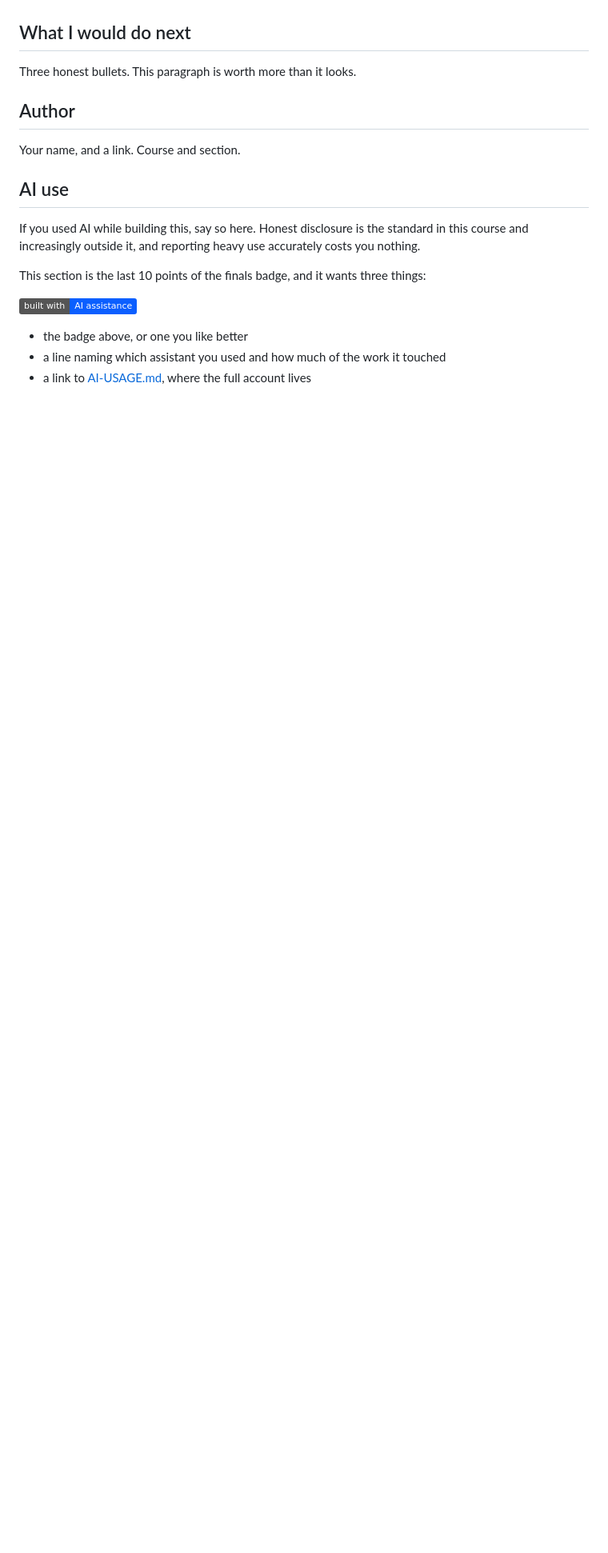
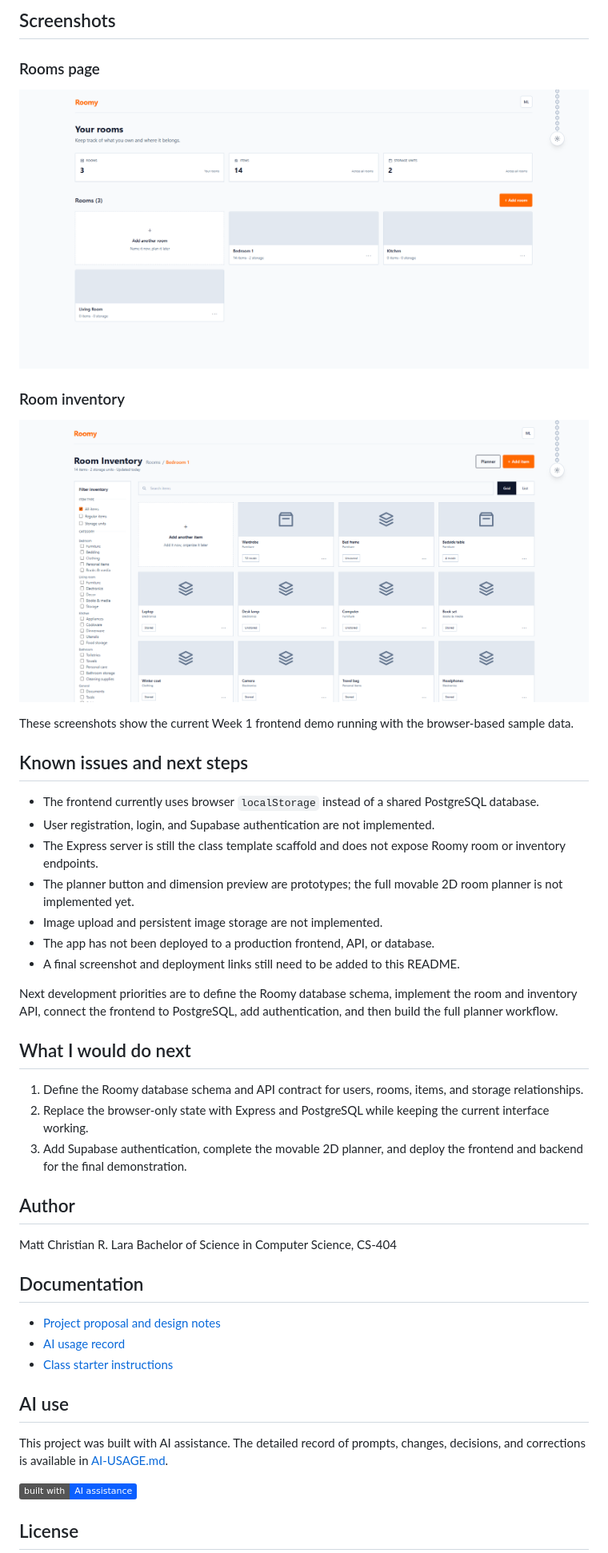
Before and after one commit to Matt-CRL/roomy, a Markdown page: README.md, the part around one of its changes. Shown at 80% size. GitHub-like rendering; pictures changed too: docs/assets/room-inventory.png (added), docs/assets/rooms-page.png (added); badges without logos; blank space fills up the shorter version.

Commit message:
Update Week 1 README documentation and screenshots

```diff
--- a/README.md
+++ b/README.md
@@ -147,24 +229,60 @@ where each one is hosted.
+## Screenshots
+
+### Rooms page
+
+![Roomy Rooms page](docs/assets/rooms-page.png)
+
+### Room inventory
+
+![Roomy room inventory page](docs/assets/room-inventory.png)
+
+These screenshots show the current Week 1 frontend demo running with the
+browser-based sample data.
+
+## Known issues and next steps
+
+- The frontend currently uses browser `localStorage` instead of a shared
+  PostgreSQL database.
+- User registration, login, and Supabase authentication are not implemented.
+- The Express server is still the class template scaffold and does not expose
+  Roomy room or inventory endpoints.
+- The planner button and dimension preview are prototypes; the full movable 2D
+  room planner is not implemented yet.
+- Image upload and persistent image storage are not implemented.
+- The app has not been deployed to a production frontend, API, or database.
+- A final screenshot and deployment links still need to be added to this README.
+
+Next development priorities are to define the Roomy database schema, implement
+the room and inventory API, connect the frontend to PostgreSQL, add
+authentication, and then build the full planner workflow.
 
 ## What I would do next
 
-Three honest bullets. This paragraph is worth more than it looks.
+1. Define the Roomy database schema and API contract for users, rooms, items,
+   and storage relationships.
+2. Replace the browser-only state with Express and PostgreSQL while keeping the
+   current interface working.
+3. Add Supabase authentication, complete the movable 2D planner, and deploy
+   the frontend and backend for the final demonstration.
 
 ## Author
 
-Your name, and a link. Course and section.
+Matt Christian R. Lara
+Bachelor of Science in Computer Science, CS-404
+
+## Documentation
+
+- [Project proposal and design notes](docs/README.md)
+- [AI usage record](AI-USAGE.md)
+- [Class starter instructions](START-HERE.md)
 
 ## AI use
 
-If you used AI while building this, say so here. Honest disclosure is the
-standard in this course and increasingly outside it, and reporting heavy use
-accurately costs you nothing.
-
-This section is the last 10 points of the finals badge, and it wants three
-things:
+This project was built with AI assistance. The detailed record of prompts,
+changes, decisions, and corrections is available in
+[AI-USAGE.md](AI-USAGE.md).
 
 ![Built with AI assistance](https://img.shields.io/badge/built%20with-AI%20assistance-0b5fff)
 
-- the badge above, or one you like better
-- a line naming which assistant you used and how much of the work it touched
-- a link to [AI-USAGE.md](AI-USAGE.md), where the full account lives
+## License
 
```
Also changed, not shown: other parts of README.md (+191 -114 lines), 1 other file.
